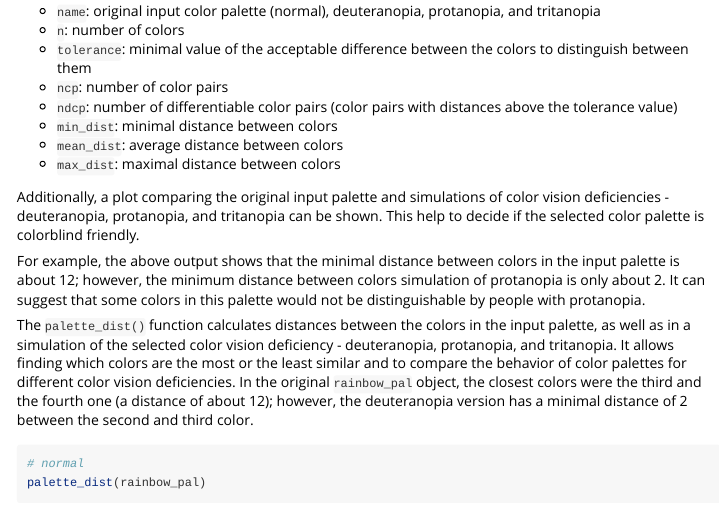
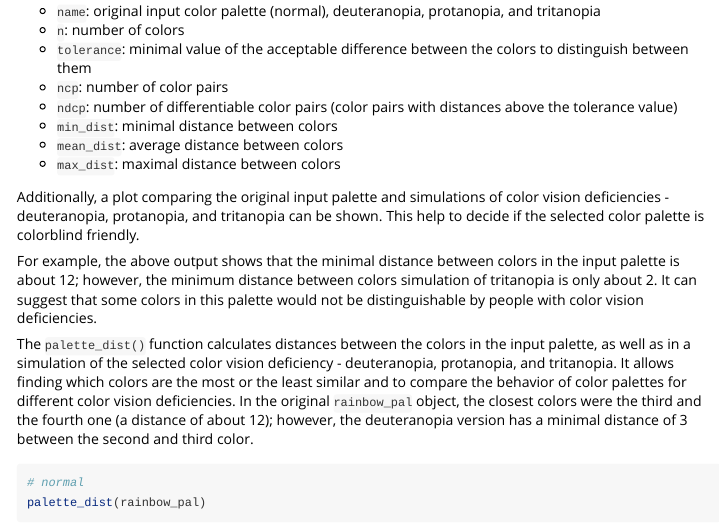
Before and after one commit to Nowosad/colorblindcheck, an R Markdown document (vignettes/intro-to-colorblindcheck.Rmd): the page in a window 1100 px wide, from 900 px down. Rendered offline with R 4.5, knitr and Pandoc, with nearby package versions; some code elsewhere in the file could not run offline.

````diff
--- a/vignettes/intro-to-colorblindcheck.Rmd
+++ b/vignettes/intro-to-colorblindcheck.Rmd
@@ -57,12 +57,12 @@
 Additionally, a plot comparing the original input palette and simulations of color vision deficiencies - deuteranopia, protanopia, and tritanopia can be shown.
 This help to decide if the selected color palette is colorblind friendly.
 
-For example, the above output shows that the minimal distance between colors in the input palette is about 12; however, the minimum distance between colors simulation of protanopia is only about 2.
-It can suggest that some colors in this palette would not be distinguishable by people with protanopia.
+For example, the above output shows that the minimal distance between colors in the input palette is about 12; however, the minimum distance between colors simulation of tritanopia is only about 2.
+It can suggest that some colors in this palette would not be distinguishable by people with color vision deficiencies.
 
 The `palette_dist()` function calculates distances between the colors in the input palette, as well as in a simulation of the selected color vision deficiency - deuteranopia, protanopia, and tritanopia.
 It allows finding which colors are the most or the least similar and to compare the behavior of color palettes for different color vision deficiencies.
-In the original `rainbow_pal` object, the closest colors were the third and the fourth one (a distance of about 12); however, the deuteranopia version has a minimal distance of 2 between the second and third color.
+In the original `rainbow_pal` object, the closest colors were the third and the fourth one (a distance of about 12); however, the deuteranopia version has a minimal distance of 3 between the second and third color.
 
 ```{r}
 # normal
````
Also changed, not shown: vignettes/articles/check_rcartocolor.Rmd (+7 -6 lines), 1 other file.
